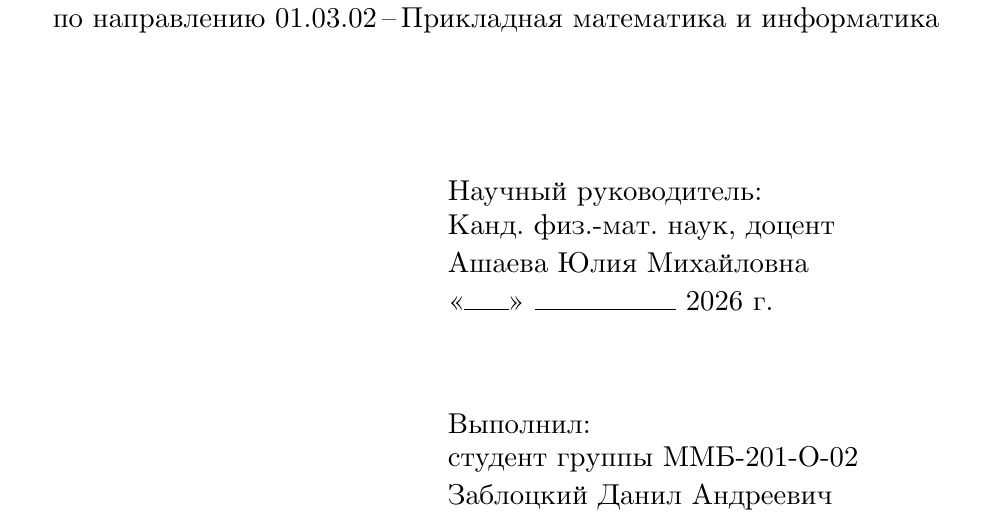
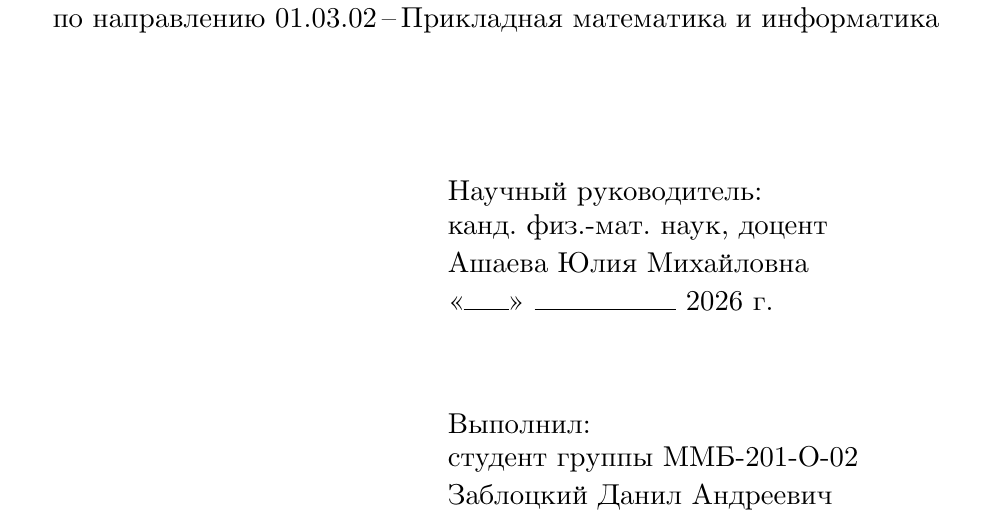
Before and after one commit to zibliclub/bachelor-thesis, a LaTeX document (main.tex, which reads meta.tex): part of page 1 of 136, cut so that both start at the same text. Compiled offline with LuaLaTeX.

Commit message:
fix: small fix

```diff
--- a/meta.tex
+++ b/meta.tex
@@ -20,7 +20,7 @@
 \thesisHeadName{Симанчёв Руслан Юрьевич}
 
 % --- Academic advisor ------------------------------------------------------
-\thesisAdvisorRank{Канд. физ.-мат. наук, доцент}
+\thesisAdvisorRank{канд. физ.-мат. наук, доцент}
 \thesisAdvisorName{Ашаева Юлия Михайловна}
 
 % --- Student ---------------------------------------------------------------
```
